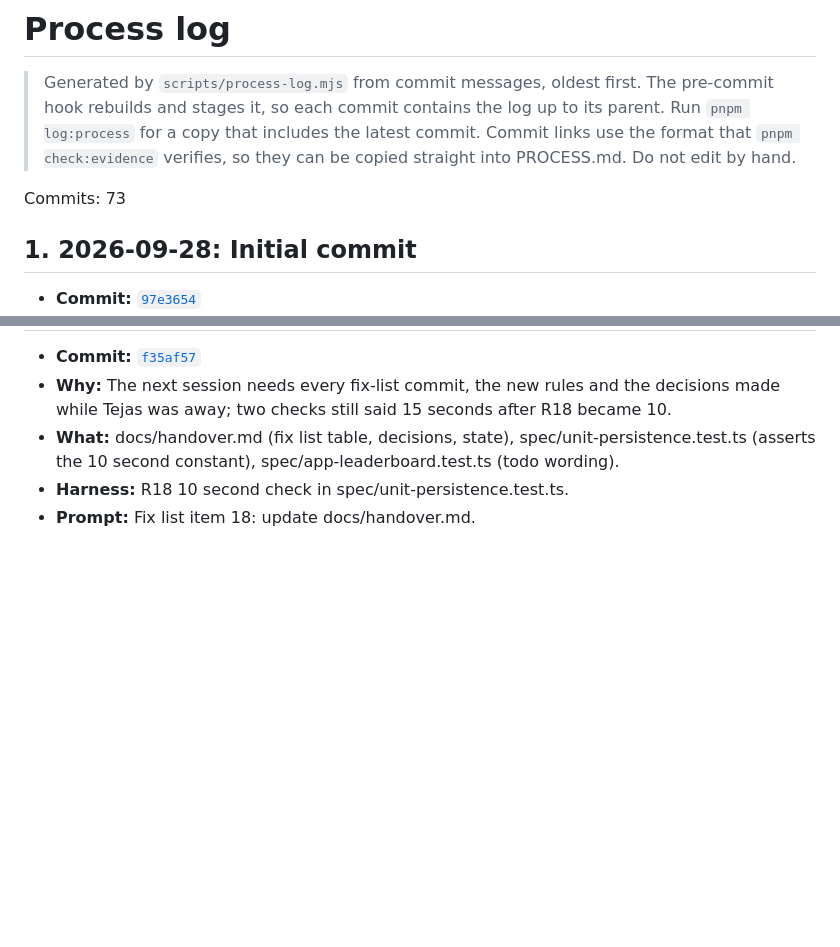
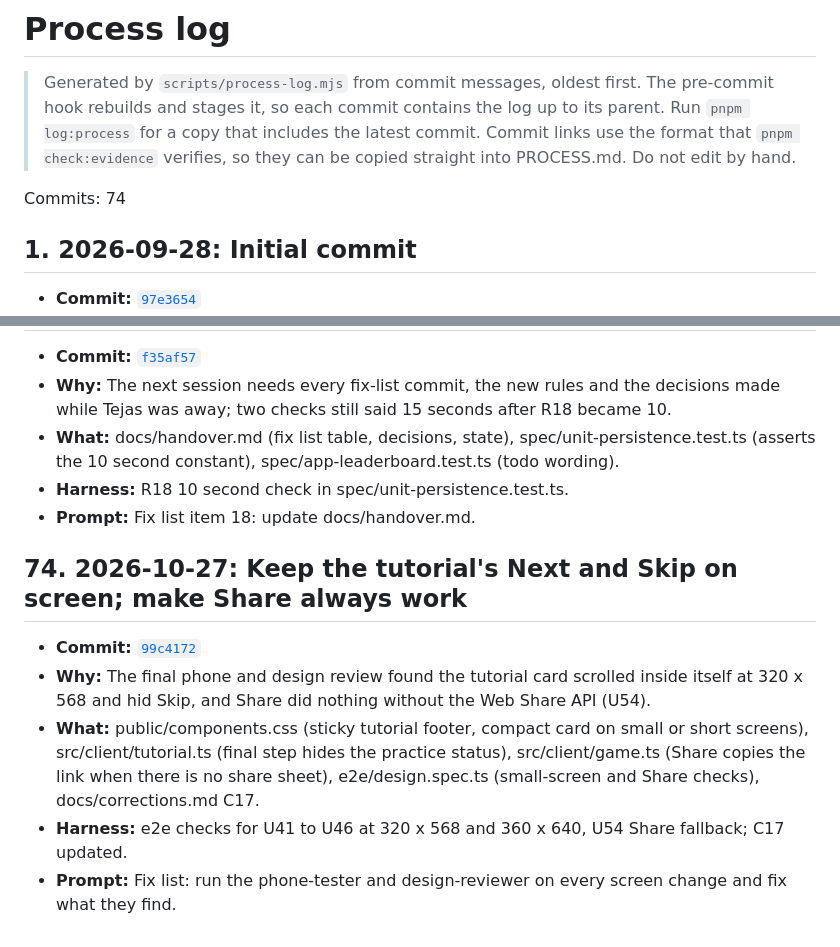
Before and after one commit to comp4020-agentic-coding-studio/comp4020-final-tejastagra, a Markdown page: docs/process-log.md, 2 parts joined by grey strips. GitHub-like rendering; blank space fills up the shorter version.

```diff
--- a/docs/process-log.md
+++ b/docs/process-log.md
@@ -2,7 +2,7 @@
 
 > Generated by `scripts/process-log.mjs` from commit messages, oldest first. The pre-commit hook rebuilds and stages it, so each commit contains the log up to its parent. Run `pnpm log:process` for a copy that includes the latest commit. Commit links use the format that `pnpm check:evidence` verifies, so they can be copied straight into PROCESS.md. Do not edit by hand.
 
-Commits: 73
+Commits: 74
 
 ## 1. 2026-09-28: Initial commit
 
@@ -587,3 +587,11 @@ Commits: 73
 - **What:** docs/handover.md (fix list table, decisions, state), spec/unit-persistence.test.ts (asserts the 10 second constant), spec/app-leaderboard.test.ts (todo wording).
 - **Harness:** R18 10 second check in spec/unit-persistence.test.ts.
 - **Prompt:** Fix list item 18: update docs/handover.md.
+
+## 74. 2026-10-27: Keep the tutorial's Next and Skip on screen; make Share always work
+
+- **Commit:** [`99c4172`](https://github.com/comp4020-agentic-coding-studio/comp4020-final-tejastagra/commit/99c4172c5d645c329c5067b869559c71e77067a6)
+- **Why:** The final phone and design review found the tutorial card scrolled inside itself at 320 x 568 and hid Skip, and Share did nothing without the Web Share API (U54).
+- **What:** public/components.css (sticky tutorial footer, compact card on small or short screens), src/client/tutorial.ts (final step hides the practice status), src/client/game.ts (Share copies the link when there is no share sheet), e2e/design.spec.ts (small-screen and Share checks), docs/corrections.md C17.
+- **Harness:** e2e checks for U41 to U46 at 320 x 568 and 360 x 640, U54 Share fallback; C17 updated.
+- **Prompt:** Fix list: run the phone-tester and design-reviewer on every screen change and fix what they find.
```
Also changed, not shown: docs/handover.md (+2 -1 lines).
